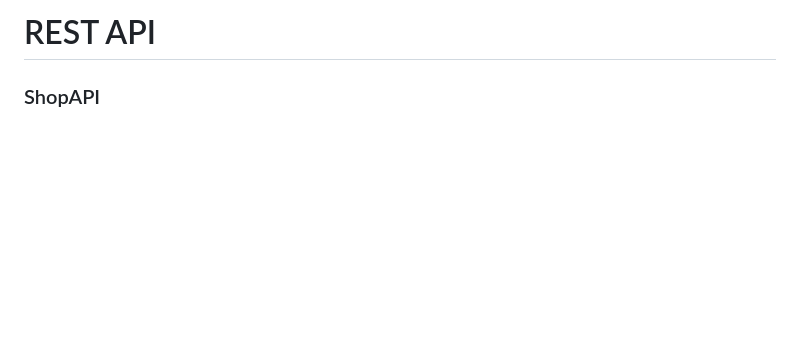
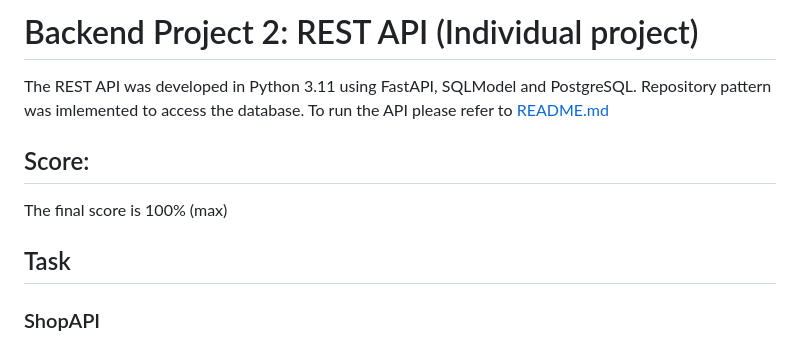
Before and after one commit to AlexeyGordiychenko/scp_backend_rest_api, a Markdown page: README.md, the part around the change. GitHub-like rendering; blank space fills up the shorter version.

Commit message:
Add summary to README.md

```diff
--- a/README.md
+++ b/README.md
@@ -1,4 +1,13 @@
-# REST API
+# Backend Project 2: REST API (Individual project)
+
+The REST API was developed in Python 3.11 using FastAPI, SQLModel and PostgreSQL. Repository pattern was imlemented to access the database.
+To run the API please refer to [README.md](src/README.md)
+
+## Score:
+
+The final score is 100% (max)
+
+## Task
 
 ### ShopAPI
 So, you've decided to open your own store. There's no money for a custom website, so you decided to write everything yourself. A properly written backend will allow you to make a website, desktop, and even mobile applications later. And all of them will receive data from our REST API. Don't forget about foreign keys. Learn the difference between DAL (Data Access Layer) and DTL (Data Transfer Layer) objects.
```
